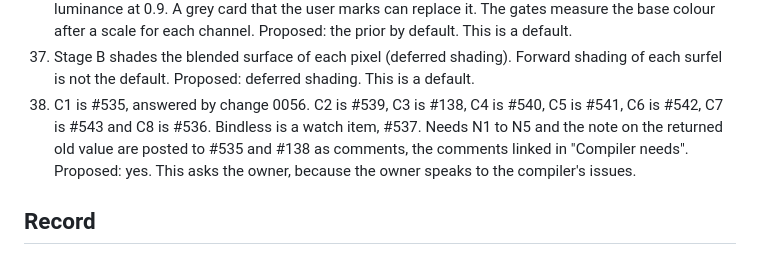
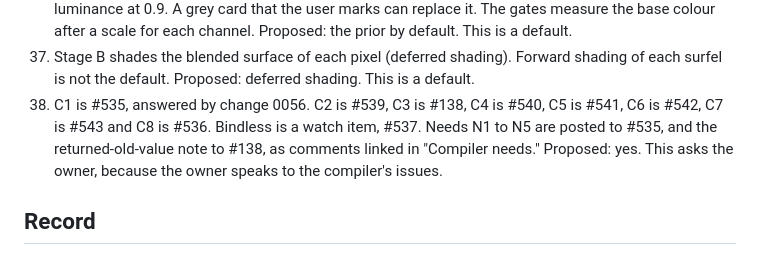
Before and after one commit to typeshade/radiance, a Markdown page: docs/design/0011-gaussian-splatting.md, the part around the change. GitHub-like rendering.

Commit message:
docs(record 0011): decision 38 fixes, STE hard violation and long sentence

```diff
--- a/docs/design/0011-gaussian-splatting.md
+++ b/docs/design/0011-gaussian-splatting.md
@@ -852,7 +852,7 @@ Each step is one pull request. Each commit names `Design: 0011` on a line of its
 35. Every quantisation in a kernel is integer arithmetic on the bits of an `f32`, and the oracle does the same. `unpack2x16float` is admitted under rule 6 as an exact widening (Amendment D). Proposed: yes. This asks the owner, because it amends record 0005.
 36. A prior fixes the scale between albedo and light. It holds the 99th percentile of the base colour's luminance at 0.9. A grey card that the user marks can replace it. The gates measure the base colour after a scale for each channel. Proposed: the prior by default. This is a default.
 37. Stage B shades the blended surface of each pixel (deferred shading). Forward shading of each surfel is not the default. Proposed: deferred shading. This is a default.
-38. C1 is #535, answered by change 0056. C2 is #539, C3 is #138, C4 is #540, C5 is #541, C6 is #542, C7 is #543 and C8 is #536. Bindless is a watch item, #537. Needs N1 to N5 and the note on the returned old value are posted to #535 and #138 as comments, the comments linked in "Compiler needs". Proposed: yes. This asks the owner, because the owner speaks to the compiler's issues.
+38. C1 is #535, answered by change 0056. C2 is #539, C3 is #138, C4 is #540, C5 is #541, C6 is #542, C7 is #543 and C8 is #536. Bindless is a watch item, #537. Needs N1 to N5 are posted to #535, and the returned-old-value note to #138, as comments linked in "Compiler needs." Proposed: yes. This asks the owner, because the owner speaks to the compiler's issues.
 
 ## Record
 
```
